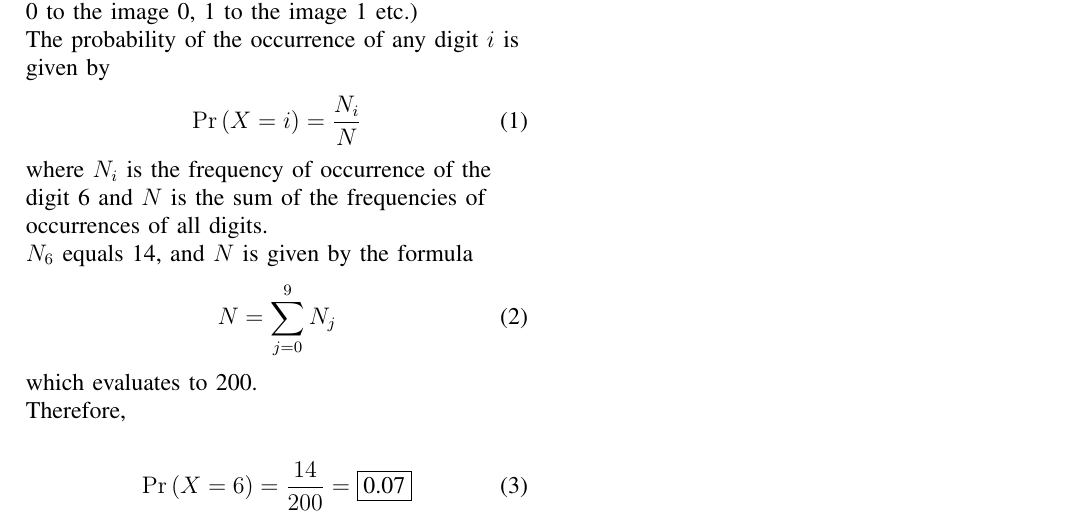
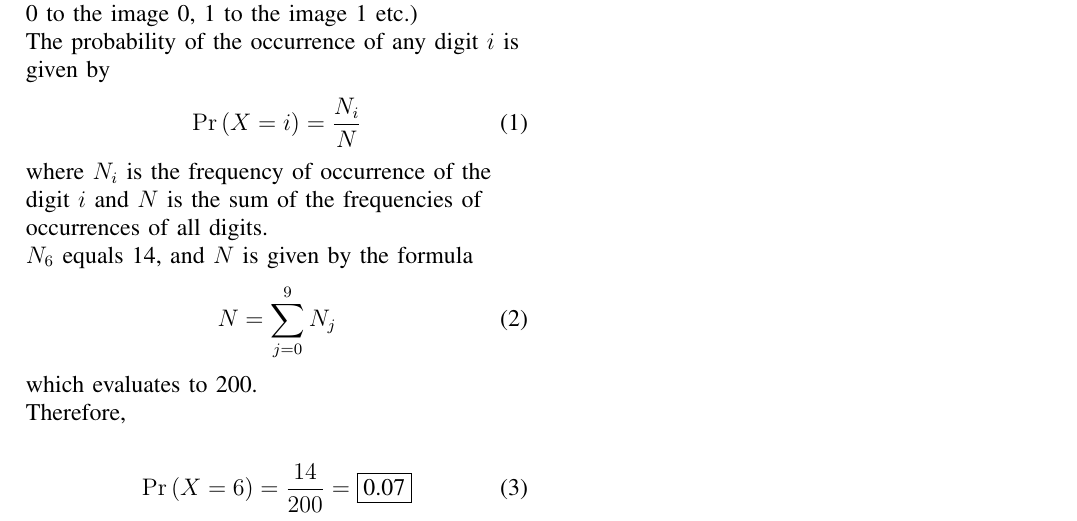
Before and after one commit to Rahuboy/AI1110, a LaTeX problem sheet (Assignment4/main.tex): part of the page, cut so that both start at the same text. Compiled offline with pdfLaTeX.

Commit message:
Update main.tex

```diff
--- a/Assignment4/main.tex
+++ b/Assignment4/main.tex
@@ -285,7 +285,7 @@ The probability of the occurrence of any digit $i$ is given by
 \begin{align}
     \pr{X = i} = \frac{N_i}{N}
 \end{align}
-where $N_i$ is the frequency of occurrence of the digit 6 and $N$ is the sum of the frequencies of occurrences of all digits.
+where $N_i$ is the frequency of occurrence of the digit $i$ and $N$ is the sum of the frequencies of occurrences of all digits.
 
 $N_6$ equals 14, and $N$ is given by the formula
 \begin{align}
```
